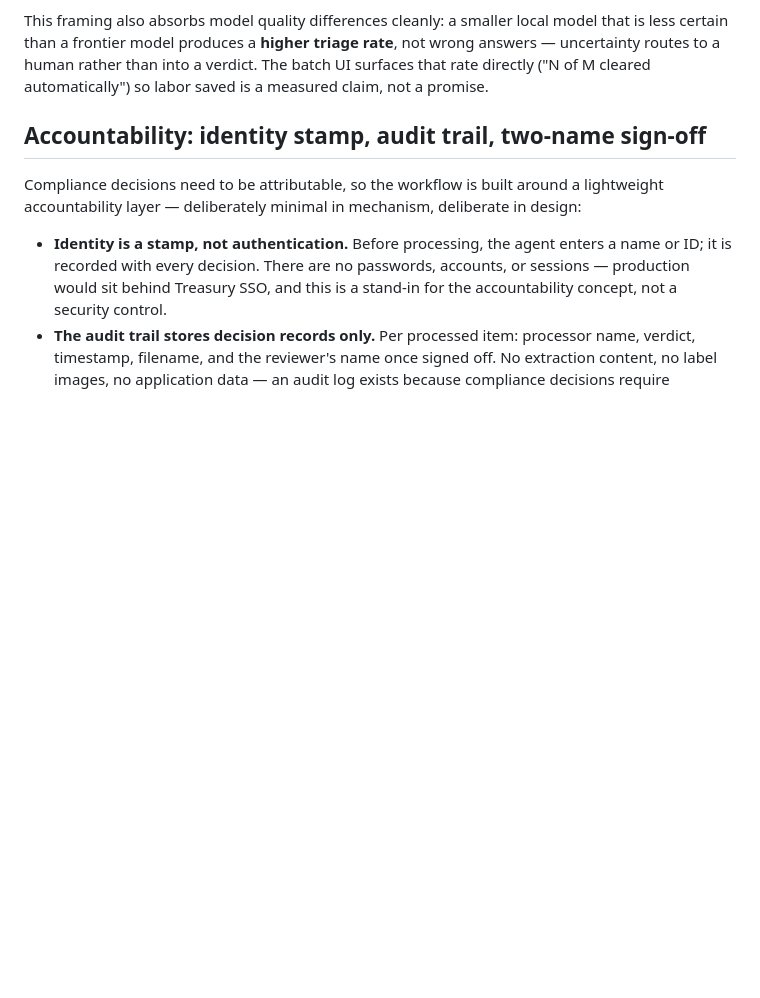
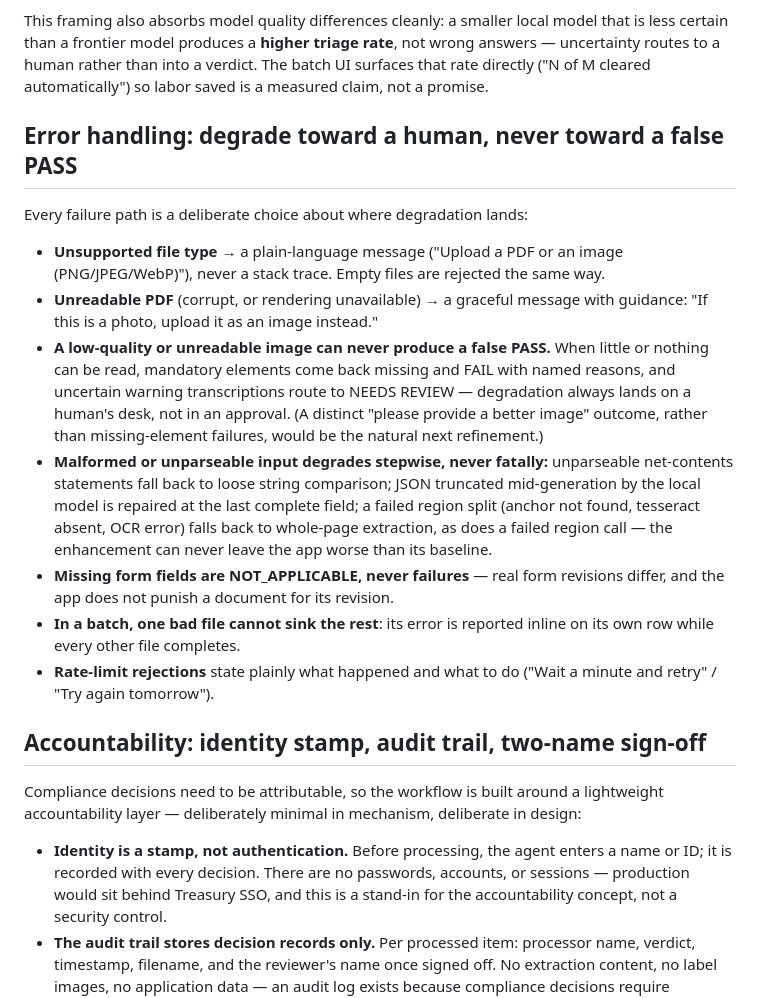
Before and after one commit to haomuch1/ttb-label-verifier, a Markdown page: APPROACH.md, the part around the change. Drawn GitHub-style; blank space fills up the shorter version.

Commit message:
Document deliberate error-handling behavior in APPROACH.md
States the intentional degradation paths as design choices: plain-
language rejections for unsupported/empty/unreadable uploads, no false
PASS from unreadable images (missing elements FAIL, uncertain text goes
to NEEDS REVIEW), stepwise fallbacks for unparseable input (net-contents
loose comparison, truncated-JSON repair, region-split -> whole-page),
NOT_APPLICABLE for missing form fields, per-file error isolation in
batches, and plain-language rate-limit messages.

Co-Authored-By: Claude Fable 5 <noreply@anthropic.com>

```diff
--- a/APPROACH.md
+++ b/APPROACH.md
@@ -117,6 +117,37 @@ model that is less certain than a frontier model produces a **higher triage
 rate**, not wrong answers — uncertainty routes to a human rather than into a
 verdict. The batch UI surfaces that rate directly ("N of M cleared
 automatically") so labor saved is a measured claim, not a promise.
+
+## Error handling: degrade toward a human, never toward a false PASS
+
+Every failure path is a deliberate choice about where degradation lands:
+
+- **Unsupported file type** → a plain-language message ("Upload a PDF or an
+  image (PNG/JPEG/WebP)"), never a stack trace. Empty files are rejected
+  the same way.
+- **Unreadable PDF** (corrupt, or rendering unavailable) → a graceful
+  message with guidance: "If this is a photo, upload it as an image
+  instead."
+- **A low-quality or unreadable image can never produce a false PASS.**
+  When little or nothing can be read, mandatory elements come back missing
+  and FAIL with named reasons, and uncertain warning transcriptions route
+  to NEEDS REVIEW — degradation always lands on a human's desk, not in an
+  approval. (A distinct "please provide a better image" outcome, rather
+  than missing-element failures, would be the natural next refinement.)
+- **Malformed or unparseable input degrades stepwise, never fatally:**
+  unparseable net-contents statements fall back to loose string comparison;
+  JSON truncated mid-generation by the local model is repaired at the last
+  complete field; a failed region split (anchor not found, tesseract
+  absent, OCR error) falls back to whole-page extraction, as does a failed
+  region call — the enhancement can never leave the app worse than its
+  baseline.
+- **Missing form fields are NOT_APPLICABLE, never failures** — real form
+  revisions differ, and the app does not punish a document for its
+  revision.
+- **In a batch, one bad file cannot sink the rest**: its error is reported
+  inline on its own row while every other file completes.
+- **Rate-limit rejections** state plainly what happened and what to do
+  ("Wait a minute and retry" / "Try again tomorrow").
 
 ## Accountability: identity stamp, audit trail, two-name sign-off
 
```
